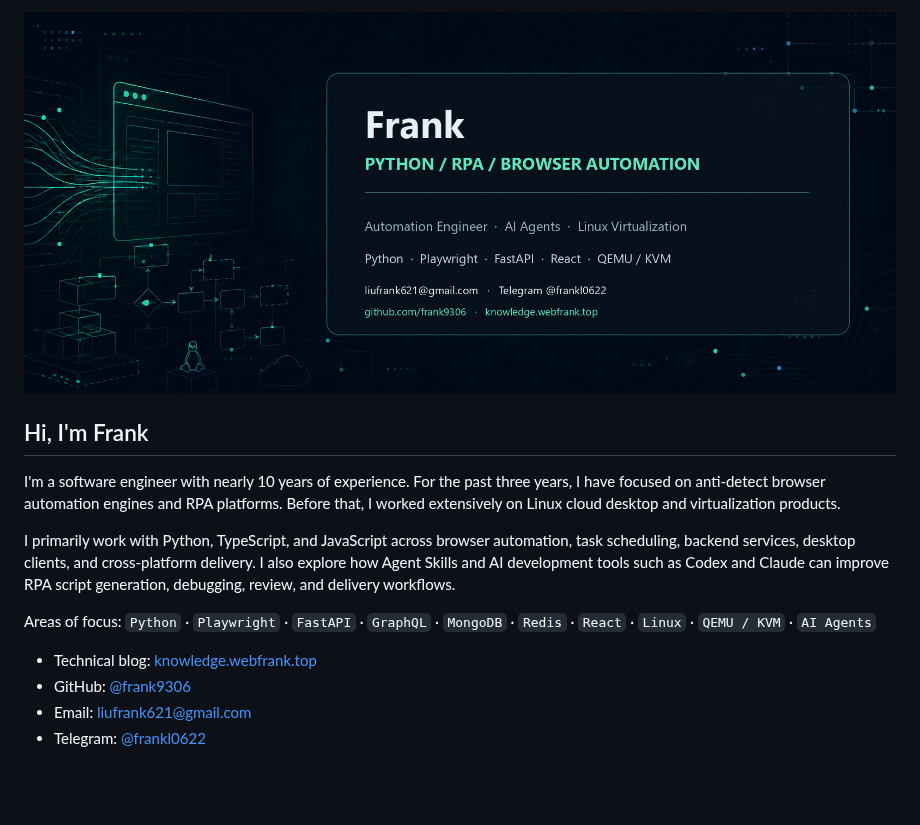
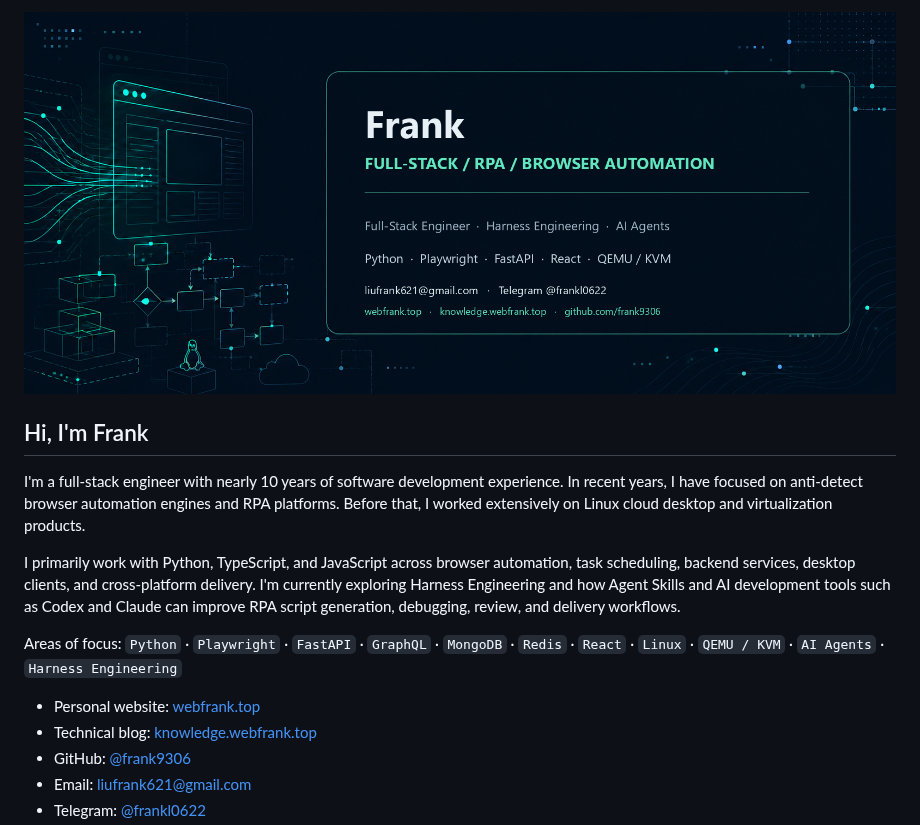
Before and after one commit to frank9306/frank9306, a Markdown page: README.md, the part around one of its changes. Drawn GitHub-style; pictures changed too: github-frank9306-banner.png; blank space fills up the shorter version.

Commit message:
Refine full-stack profile focus

```diff
--- a/README.md
+++ b/README.md
@@ -2,12 +2,13 @@
 
 ## Hi, I'm Frank
 
-I'm a software engineer with nearly 10 years of experience. For the past three years, I have focused on anti-detect browser automation engines and RPA platforms. Before that, I worked extensively on Linux cloud desktop and virtualization products.
+I'm a full-stack engineer with nearly 10 years of software development experience. In recent years, I have focused on anti-detect browser automation engines and RPA platforms. Before that, I worked extensively on Linux cloud desktop and virtualization products.
 
-I primarily work with Python, TypeScript, and JavaScript across browser automation, task scheduling, backend services, desktop clients, and cross-platform delivery. I also explore how Agent Skills and AI development tools such as Codex and Claude can improve RPA script generation, debugging, review, and delivery workflows.
+I primarily work with Python, TypeScript, and JavaScript across browser automation, task scheduling, backend services, desktop clients, and cross-platform delivery. I'm currently exploring Harness Engineering and how Agent Skills and AI development tools such as Codex and Claude can improve RPA script generation, debugging, review, and delivery workflows.
 
-Areas of focus: `Python` · `Playwright` · `FastAPI` · `GraphQL` · `MongoDB` · `Redis` · `React` · `Linux` · `QEMU / KVM` · `AI Agents`
+Areas of focus: `Python` · `Playwright` · `FastAPI` · `GraphQL` · `MongoDB` · `Redis` · `React` · `Linux` · `QEMU / KVM` · `AI Agents` · `Harness Engineering`
 
+- Personal website: [webfrank.top](https://webfrank.top/)
 - Technical blog: [knowledge.webfrank.top](https://knowledge.webfrank.top/)
 - GitHub: [@frank9306](https://github.com/frank9306)
 - Email: [liufrank621@gmail.com](mailto:liufrank621@gmail.com)
```
Also changed, not shown: other parts of README.md (+1 -1 lines).
